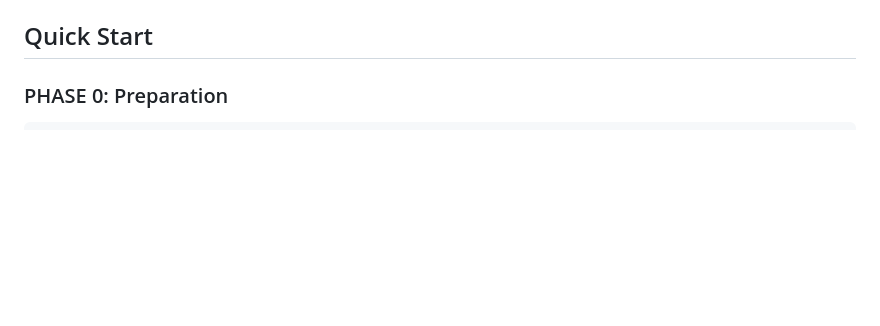
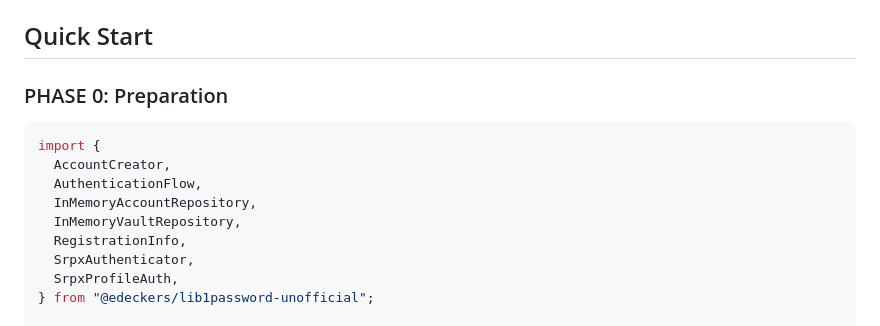
Before and after one commit to edeckers/lib1password-unofficial, a Markdown page: README.md, the part around the change. Drawn GitHub-style; blank space fills up the shorter version.

Commit message:
docs: add the missing imports to the README quick start

````diff
--- a/README.md
+++ b/README.md
@@ -54,6 +54,16 @@ npm install @edeckers/lib1password-unofficial
 ### PHASE 0: Preparation
 
 ```ts
+import {
+  AccountCreator,
+  AuthenticationFlow,
+  InMemoryAccountRepository,
+  InMemoryVaultRepository,
+  RegistrationInfo,
+  SrpxAuthenticator,
+  SrpxProfileAuth,
+} from "@edeckers/lib1password-unofficial";
+
 // Library is storage-agnostic, so user profiles, keysets,
 // and vaults can live anywhere, and storage is abstracted
 // using repositories. InMemoryAccountRepository stores both
````
